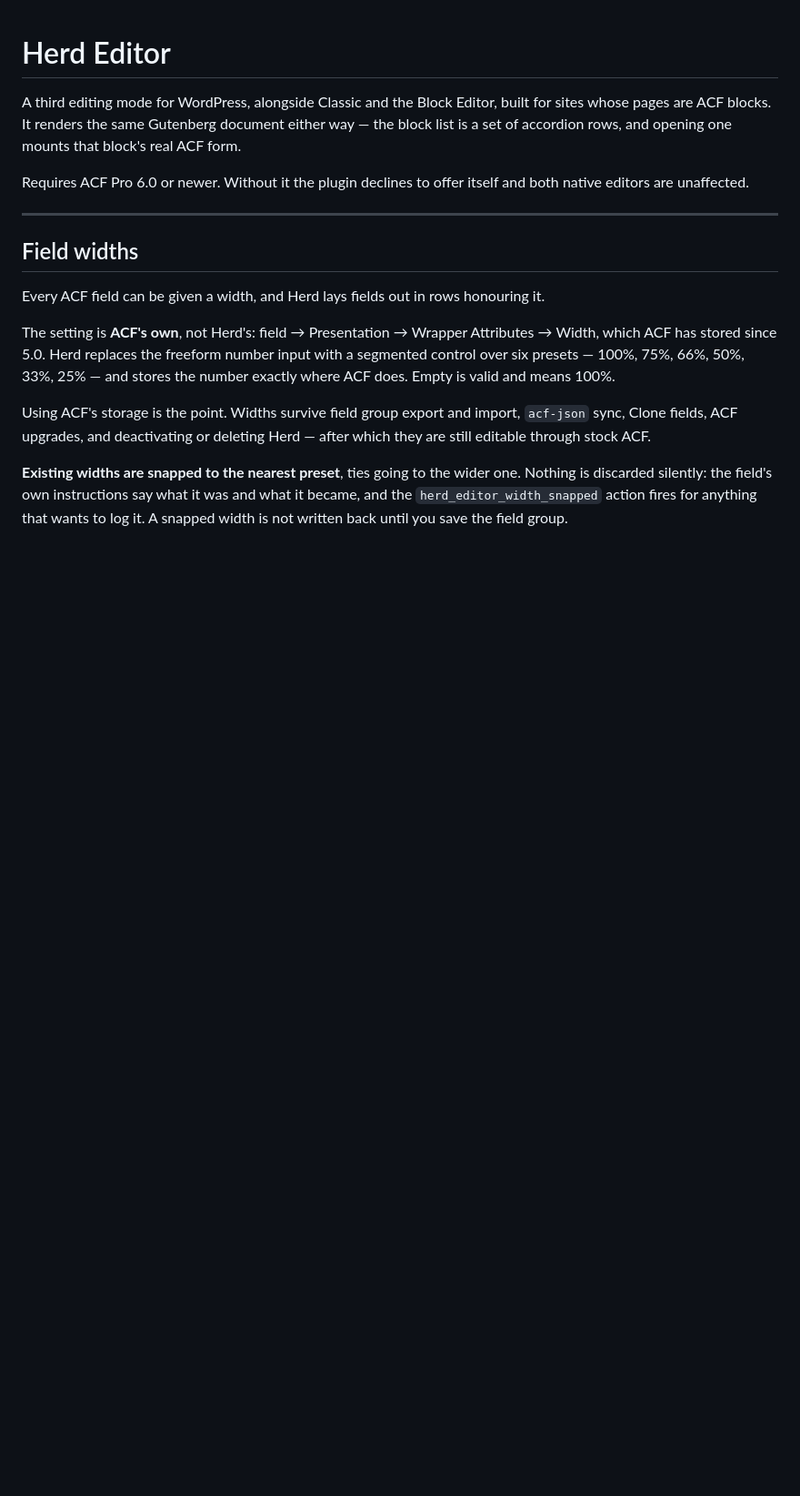
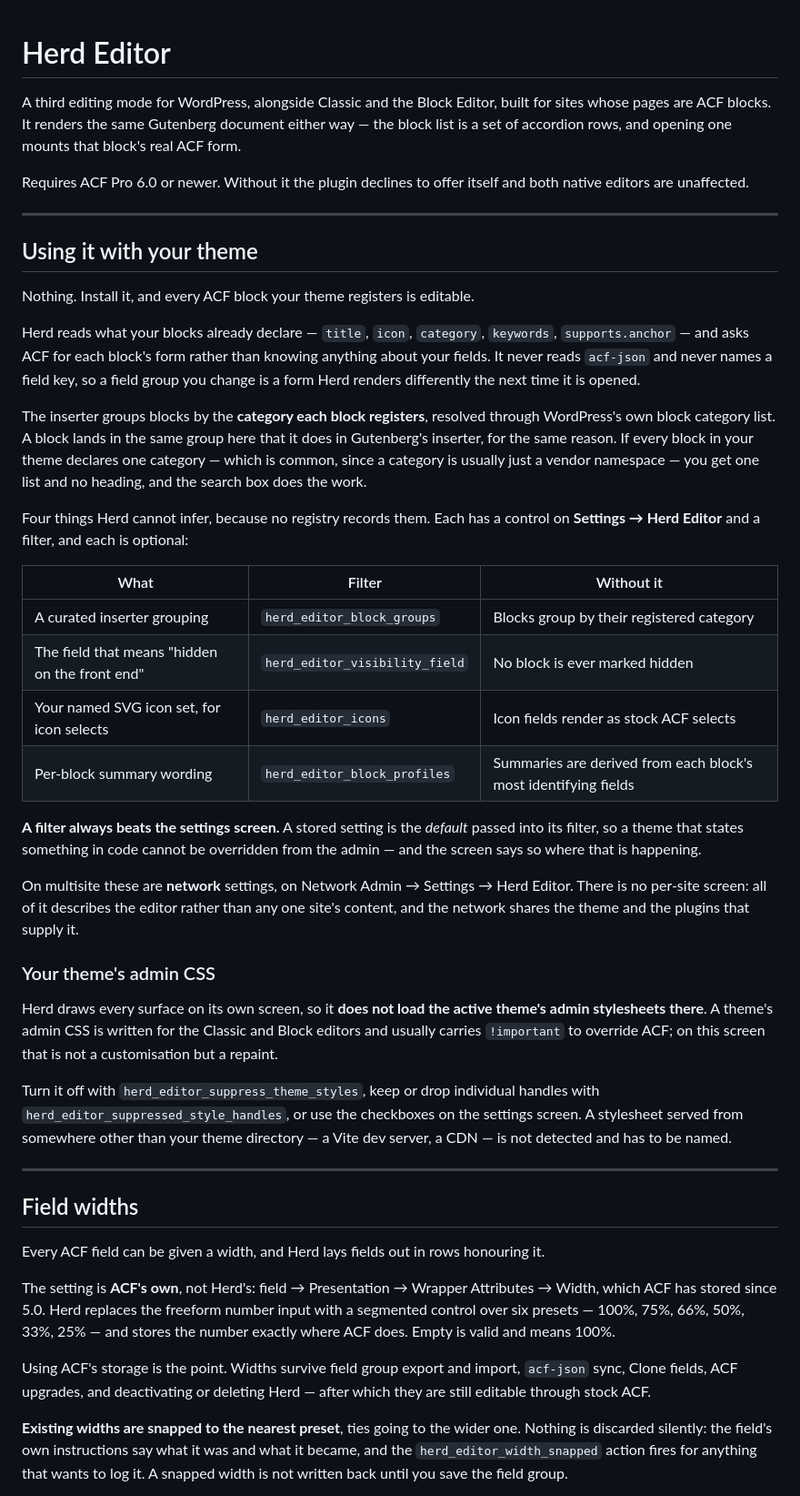
Before and after one commit to marshallu/herd-editor, a Markdown page: README.md, the part around one of its changes. Shown at 91% size. Rendered like a GitHub page; blank space fills up the shorter version.

Commit message:
README says what a theme has to do, which is nothing
Documents the zero-config path, the four things no registry records and how to
supply them, the theme-CSS suppression, and that filters beat the settings
screen. Corrects the uninstall section, which claimed Herd stores no options at
all -- true when it was written, and not since the settings screen.

```diff
--- a/README.md
+++ b/README.md
@@ -3,6 +3,56 @@
 A third editing mode for WordPress, alongside Classic and the Block Editor, built for sites whose pages are ACF blocks. It renders the same Gutenberg document either way — the block list is a set of accordion rows, and opening one mounts that block's real ACF form.
 
 Requires ACF Pro 6.0 or newer. Without it the plugin declines to offer itself and both native editors are unaffected.
+
+---
+
+## Using it with your theme
+
+Nothing. Install it, and every ACF block your theme registers is editable.
+
+Herd reads what your blocks already declare — `title`, `icon`, `category`,
+`keywords`, `supports.anchor` — and asks ACF for each block's form rather than
+knowing anything about your fields. It never reads `acf-json` and never names a
+field key, so a field group you change is a form Herd renders differently the
+next time it is opened.
+
+The inserter groups blocks by the **category each block registers**, resolved
+through WordPress's own block category list. A block lands in the same group
+here that it does in Gutenberg's inserter, for the same reason. If every block
+in your theme declares one category — which is common, since a category is
+usually just a vendor namespace — you get one list and no heading, and the
+search box does the work.
+
+Four things Herd cannot infer, because no registry records them. Each has a
+control on **Settings → Herd Editor** and a filter, and each is optional:
+
+| What | Filter | Without it |
+|---|---|---|
+| A curated inserter grouping | `herd_editor_block_groups` | Blocks group by their registered category |
+| The field that means "hidden on the front end" | `herd_editor_visibility_field` | No block is ever marked hidden |
+| Your named SVG icon set, for icon selects | `herd_editor_icons` | Icon fields render as stock ACF selects |
+| Per-block summary wording | `herd_editor_block_profiles` | Summaries are derived from each block's most identifying fields |
+
+**A filter always beats the settings screen.** A stored setting is the *default*
+passed into its filter, so a theme that states something in code cannot be
+overridden from the admin — and the screen says so where that is happening.
+
+On multisite these are **network** settings, on Network Admin → Settings → Herd
+Editor. There is no per-site screen: all of it describes the editor rather than
+any one site's content, and the network shares the theme and the plugins that
+supply it.
+
+### Your theme's admin CSS
+
+Herd draws every surface on its own screen, so it **does not load the active
+theme's admin stylesheets there**. A theme's admin CSS is written for the
+Classic and Block editors and usually carries `!important` to override ACF; on
+this screen that is not a customisation but a repaint.
+
+Turn it off with `herd_editor_suppress_theme_styles`, keep or drop individual
+handles with `herd_editor_suppressed_style_handles`, or use the checkboxes on
+the settings screen. A stylesheet served from somewhere other than your theme
+directory — a Vite dev server, a CDN — is not detected and has to be named.
 
 ---
 
```
Also changed, not shown: other parts of README.md (+13 -2 lines).
